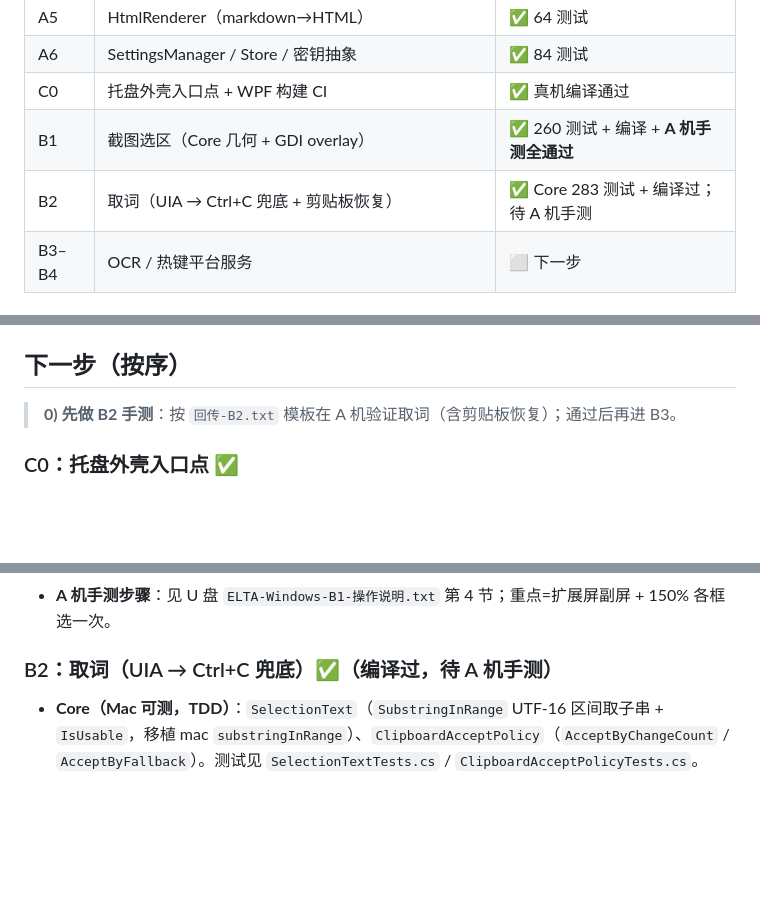
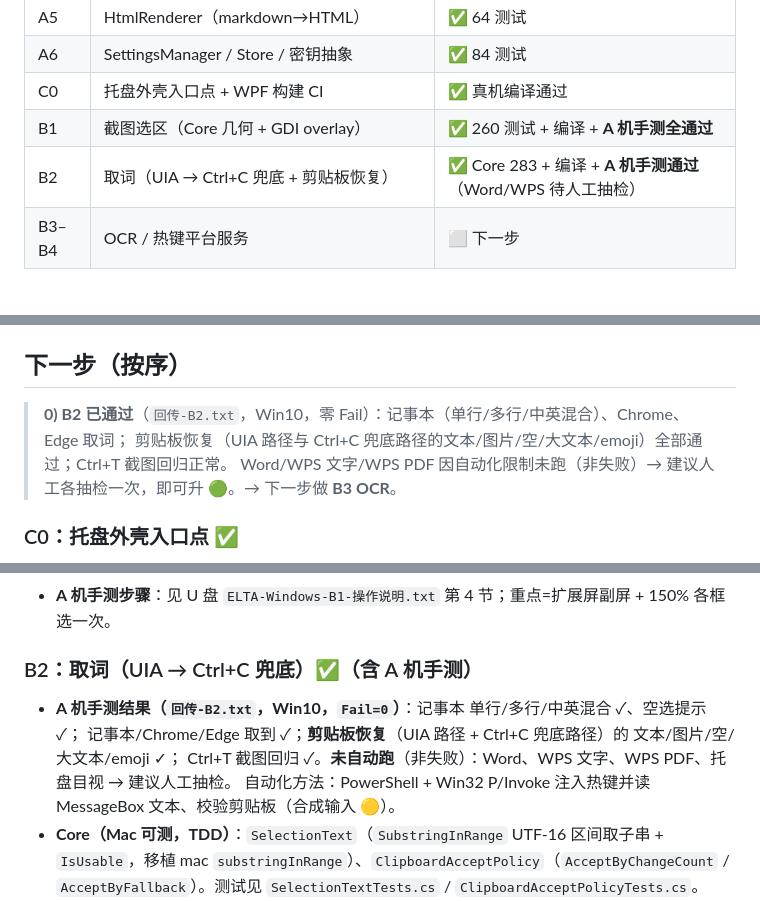
Before and after one commit to liuxiaominglove/elta, a Markdown page: windows/NOTES.md, 3 parts joined by grey strips. GitHub-like rendering; blank space fills up the shorter version.

Commit message:
docs(windows): B2 取词 A 机手测通过（回传-B2，零 Fail）；下一步 B3

```diff
--- a/windows/NOTES.md
+++ b/windows/NOTES.md
@@ -20,7 +20,7 @@ Core 已完成 **A1–A6**；外壳 **C0**、平台服务 **B1/B2** 见下表。
 | A6 | SettingsManager / Store / 密钥抽象 | ✅ 84 测试 |
 | C0 | 托盘外壳入口点 + WPF 构建 CI | ✅ 真机编译通过 |
 | B1 | 截图选区（Core 几何 + GDI overlay） | ✅ 260 测试 + 编译 + **A 机手测全通过** |
-| B2 | 取词（UIA → Ctrl+C 兜底 + 剪贴板恢复） | ✅ Core 283 测试 + 编译过；待 A 机手测 |
+| B2 | 取词（UIA → Ctrl+C 兜底 + 剪贴板恢复） | ✅ Core 283 + 编译 + **A 机手测通过**（Word/WPS 待人工抽检） |
 | B3–B4 | OCR / 热键平台服务 | ⬜ 下一步 |
 
 ## 命令
@@ -73,7 +73,9 @@ windows/
 
 ## 下一步（按序）
 
-> **0) 先做 B2 手测**：按 `回传-B2.txt` 模板在 A 机验证取词（含剪贴板恢复）；通过后再进 B3。
+> **0) B2 已通过**（`回传-B2.txt`，Win10，零 Fail）：记事本（单行/多行/中英混合）、Chrome、Edge 取词；
+> 剪贴板恢复（UIA 路径与 Ctrl+C 兜底路径的文本/图片/空/大文本/emoji）全部通过；Ctrl+T 截图回归正常。
+> Word/WPS 文字/WPS PDF 因自动化限制未跑（非失败）→ 建议人工各抽检一次，即可升 🟢。→ 下一步做 **B3 OCR**。
 
 ### C0：托盘外壳入口点 ✅
 - `Elta.Windows/Program.cs`（`[STAThread]` + WPF `Application` + WinForms `NotifyIcon` 托盘图标/退出菜单）+ `app.manifest`（PerMonitorV2）。
@@ -98,7 +100,11 @@ windows/
   2. U 盘 `ELTA-Windows-B1\`（源码 + 运行ELTA.bat + 操作说明；**注意 U 盘快照可能落后于仓库**）。
 - **A 机手测步骤**：见 U 盘 `ELTA-Windows-B1-操作说明.txt` 第 4 节；重点=扩展屏副屏 + 150% 各框选一次。
 
-### B2：取词（UIA → Ctrl+C 兜底）✅（编译过，待 A 机手测）
+### B2：取词（UIA → Ctrl+C 兜底）✅（含 A 机手测）
+- **A 机手测结果（`回传-B2.txt`，Win10，`Fail=0`）**：记事本 单行/多行/中英混合 ✓、空选提示 ✓；
+  记事本/Chrome/Edge 取到 ✓；**剪贴板恢复**（UIA 路径 + Ctrl+C 兜底路径）的 文本/图片/空/大文本/emoji ✓；
+  Ctrl+T 截图回归 ✓。**未自动跑**（非失败）：Word、WPS 文字、WPS PDF、托盘目视 → 建议人工抽检。
+  自动化方法：PowerShell + Win32 P/Invoke 注入热键并读 MessageBox 文本、校验剪贴板（合成输入 🟡）。
 - **Core（Mac 可测，TDD）**：`SelectionText`（`SubstringInRange` UTF-16 区间取子串 + `IsUsable`，移植 mac
   `substringInRange`）、`ClipboardAcceptPolicy`（`AcceptByChangeCount` / `AcceptByFallback`）。测试见
   `SelectionTextTests.cs` / `ClipboardAcceptPolicyTests.cs`。
```
